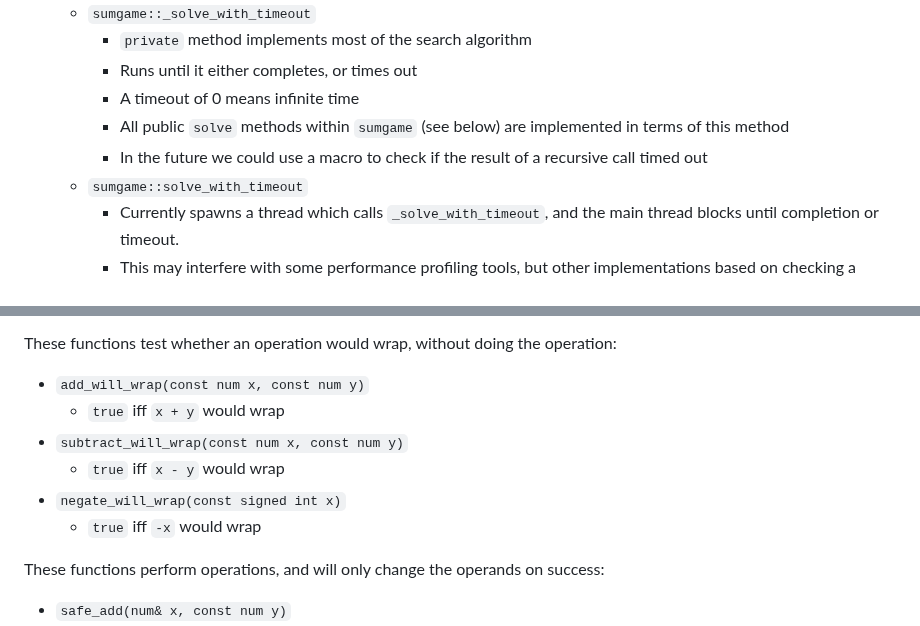
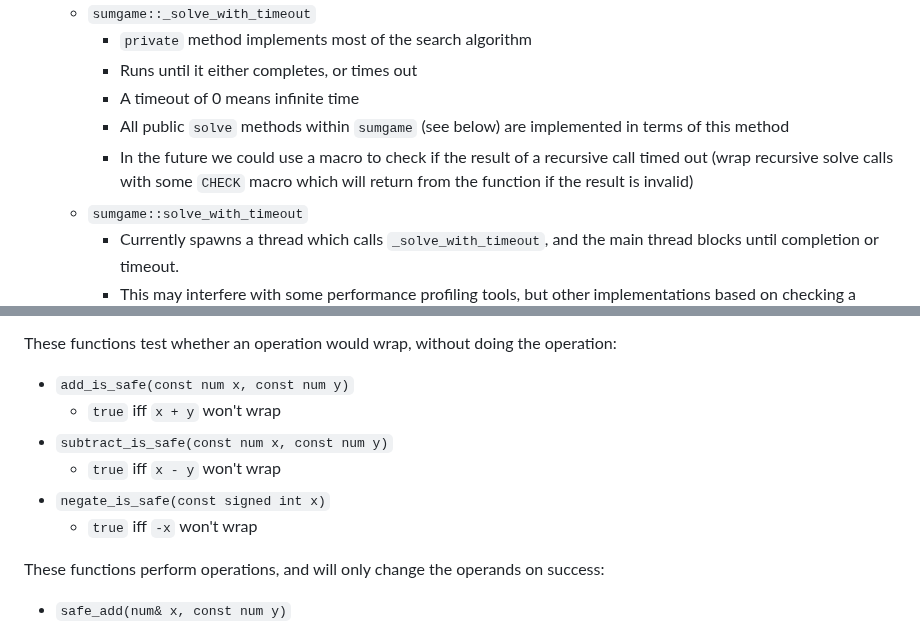
Before and after one commit to ualberta-mueller-group/MCGS, a Markdown page: docs/development-notes.md, 2 parts joined by grey strips. GitHub-like rendering.

Commit message:
fix dev notes

```diff
--- a/docs/development-notes.md
+++ b/docs/development-notes.md
@@ -17,7 +17,7 @@ This document includes more detailed information than `README.md`, including des
         - Runs until it either completes, or times out
         - A timeout of 0 means infinite time
         - All public `solve` methods within `sumgame` (see below) are implemented in terms of this method
-        - In the future we could use a macro to check if the result of a recursive call timed out
+        - In the future we could use a macro to check if the result of a recursive call timed out (wrap recursive solve calls with some `CHECK` macro which will return from the function if the result is invalid)
     - `sumgame::solve_with_timeout`
         - Currently spawns a thread which calls `_solve_with_timeout`, and the main thread blocks until completion or timeout.
         - This may interfere with some performance profiling tools, but other implementations based on checking a clock seem to be costly.
@@ -52,12 +52,12 @@ This section uses the term "wrapping" to mean either underflow or overflow.
     - Both unsigned and signed types, unless stated otherwise
 
 These functions test whether an operation would wrap, without doing the operation:
-- `add_will_wrap(const num x, const num y)`
-    - `true` iff `x + y` would wrap
-- `subtract_will_wrap(const num x, const num y)`
-    - `true` iff `x - y` would wrap
-- `negate_will_wrap(const signed int x)`
-    - `true` iff `-x` would wrap
+- `add_is_safe(const num x, const num y)`
+    - `true` iff `x + y` won't wrap
+- `subtract_is_safe(const num x, const num y)`
+    - `true` iff `x - y` won't wrap
+- `negate_is_safe(const signed int x)`
+    - `true` iff `-x` won't wrap
 
 These functions perform operations, and will only change the operands on success:
 - `safe_add(num& x, const num y)`
```
